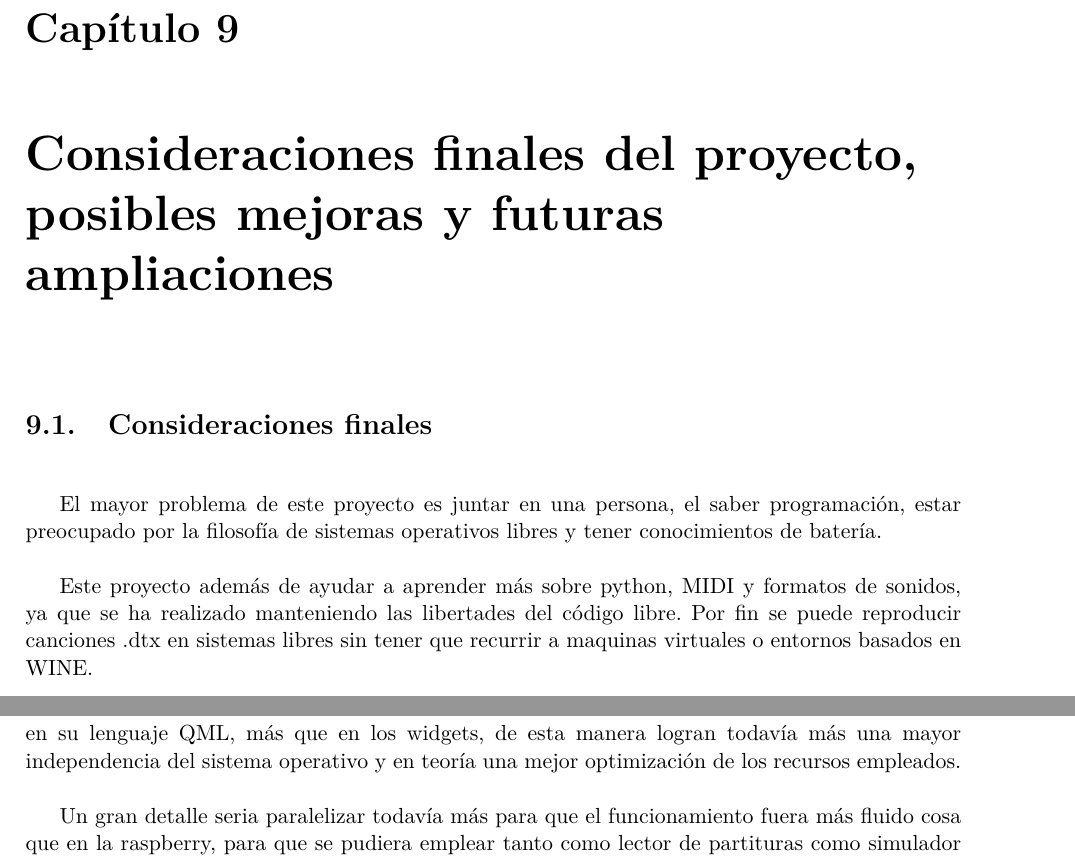
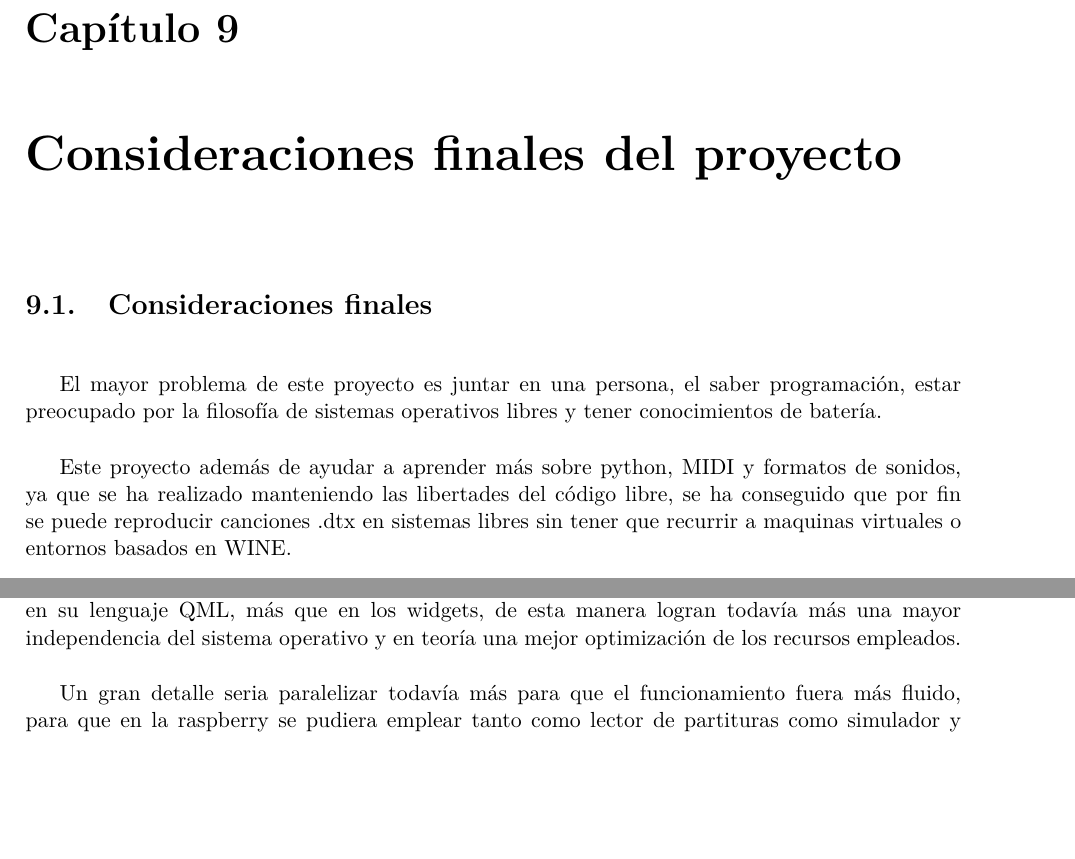
Before and after one commit to kapoira/pyDTX, a LaTeX book (Documentacion_proyecto/Proyecto.tex): two parts of pages 148 and 150 of 211 before the commit and two parts of pages 148 and 149 of 211 after it, joined at a grey line, cut so that both start at the same text, the shorter picture padded with empty space. The pictures show the PDF file Documentacion_proyecto/Proyecto.pdf that the author committed with the source.

Commit message:
Cambio en nombre de capitulos

```diff
--- a/Documentacion_proyecto/Proyecto.tex
+++ b/Documentacion_proyecto/Proyecto.tex
@@ -3295,12 +3295,12 @@ Aquí se expone una lista de posibles mejoras para un futuro formato.
   \item Definir bien los lanes asociados a los platillos izquierdo y derecho, como ya se hizo con los pies, el problema de esto es que hay que rehacer canciones para tenerlas en el formato correcto.
 \end{itemize}
 
-\chapter{Consideraciones finales del proyecto, posibles mejoras y futuras ampliaciones}
+\chapter{Consideraciones finales del proyecto}
 
 \section{Consideraciones finales}
 El mayor problema de este proyecto es juntar en una persona, el saber programación, estar preocupado por la filosofía de sistemas operativos libres y tener conocimientos de batería.
 
-Este proyecto además de ayudar a aprender más sobre python, MIDI y formatos de sonidos, ya que se ha realizado manteniendo las libertades del código libre. Por fin se puede reproducir canciones .dtx en sistemas libres sin tener que recurrir a maquinas virtuales o entornos basados en WINE.
+Este proyecto además de ayudar a aprender más sobre python, MIDI y formatos de sonidos, ya que se ha realizado manteniendo las libertades del código libre, se ha conseguido que por fin se puede reproducir canciones .dtx en sistemas libres sin tener que recurrir a maquinas virtuales o entornos basados en WINE.
 
 Ayudara a cualquiera que quiera hacer un reproductor de canciones .dtx, en lenguajes compilados o en otros lenguajes, ya tiene una base, comentada, documentada, y con un código limpio y fácil de entender al estar escrito en un lenguaje interpretado.
 
@@ -3331,7 +3331,7 @@ Un detalle para los baterías seria indicar al reproductor, que haga marcas visu
 
 Seria interesante implementar este proyecto usando QtQuick2 ya que Qt5 se esta enfocando en su lenguaje QML, más que en los widgets, de esta manera logran todavía más una mayor independencia del sistema operativo y en teoría una mejor optimización de los recursos empleados.
 
-Un gran detalle seria paralelizar todavía más para que el funcionamiento fuera más fluido cosa que en la raspberry, para que se pudiera emplear tanto como lector de partituras como simulador y reproductor completo de archivos .dtx, ademas de aprovechar mejor los recursos de la maquina donde se ejecute.
+Un gran detalle seria paralelizar todavía más para que el funcionamiento fuera más fluido, para que en la raspberry se pudiera emplear tanto como lector de partituras como simulador y reproductor completo de archivos .dtx, ademas de aprovechar mejor los recursos de la maquina donde se ejecute.
 
 \appendix
 
```
Also changed, not shown: Documentacion_proyecto/Proyecto.pdf, 7 other files.
